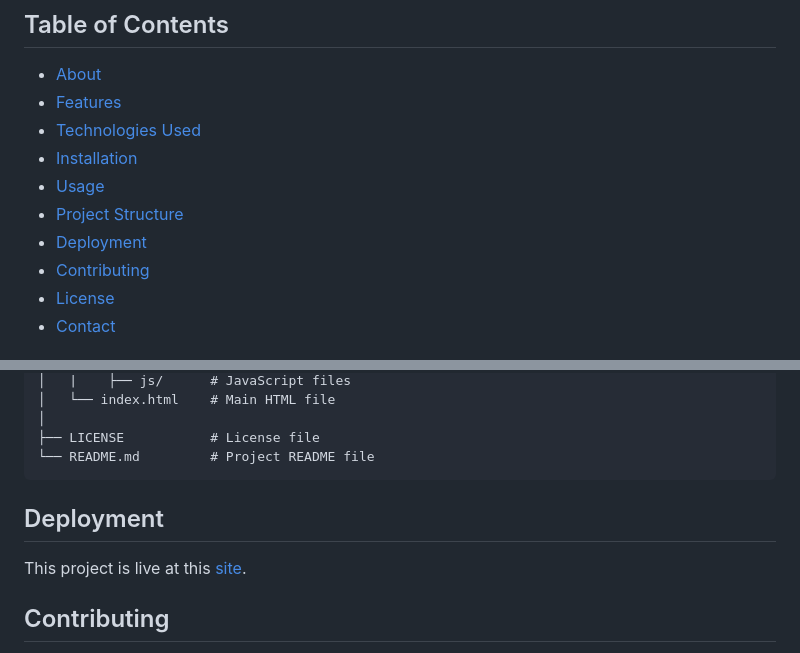
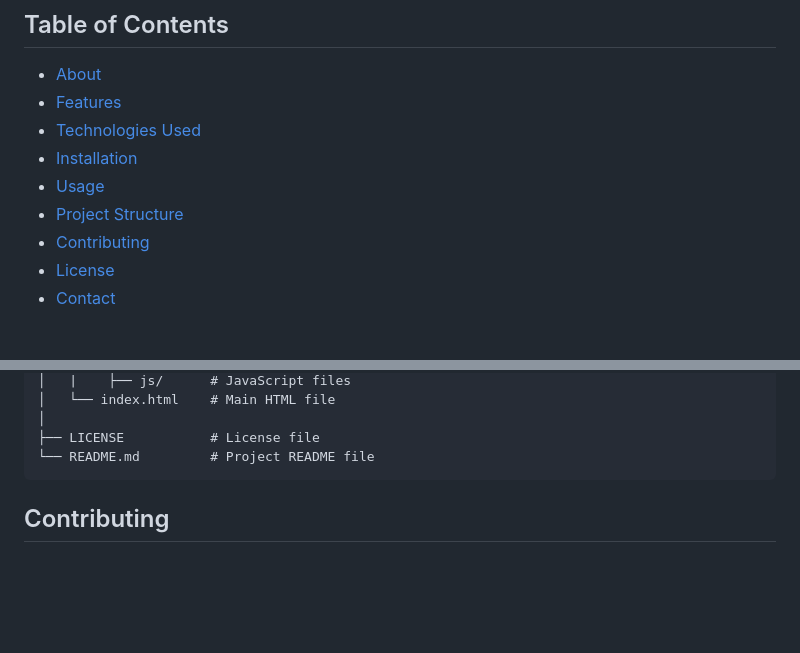
Before and after one commit to Bhavish4/Porfolio4, a Markdown page: README.md, 2 parts joined by grey strips. GitHub-like rendering; blank space fills up the shorter version.

````diff
--- a/README.md
+++ b/README.md
@@ -12,7 +12,6 @@ Welcome to my portfolio website! This project showcases my skills and projects u
 - [Installation](#installation)
 - [Usage](#usage)
 - [Project Structure](#project-structure)
-- [Deployment](#deployment)
 - [Contributing](#contributing)
 - [License](#license)
 - [Contact](#contact)
@@ -74,12 +73,6 @@ You can use this project as a template to create your own portfolio. Feel free t
 ├── LICENSE           # License file
 └── README.md         # Project README file
 ```
-
-## Deployment
-
-This project is live at this [site](https://bhavish4.github.io/Porfolio4/).
-
-
 ## Contributing
 
 Contributions are welcome! If you have suggestions or improvements, feel free to fork this repository, make your changes, and submit a pull request.
````
